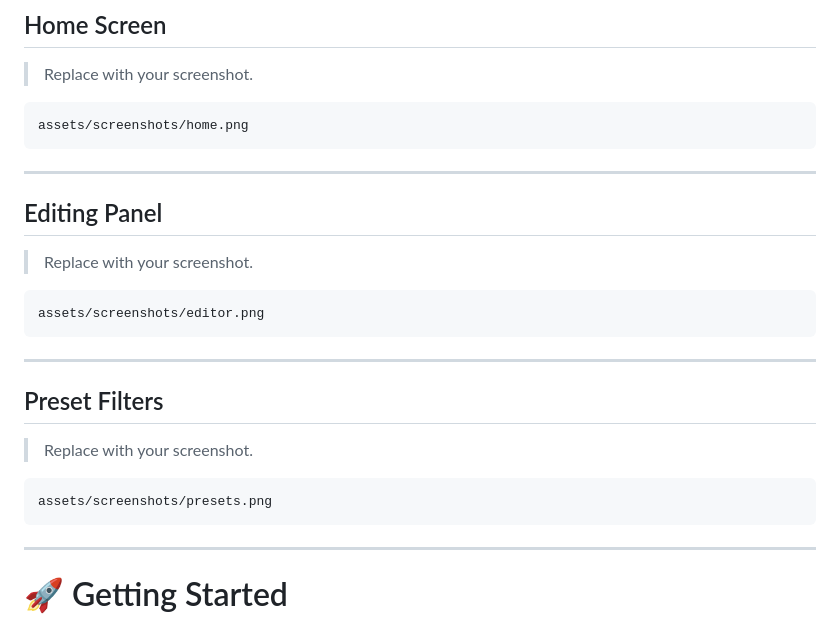
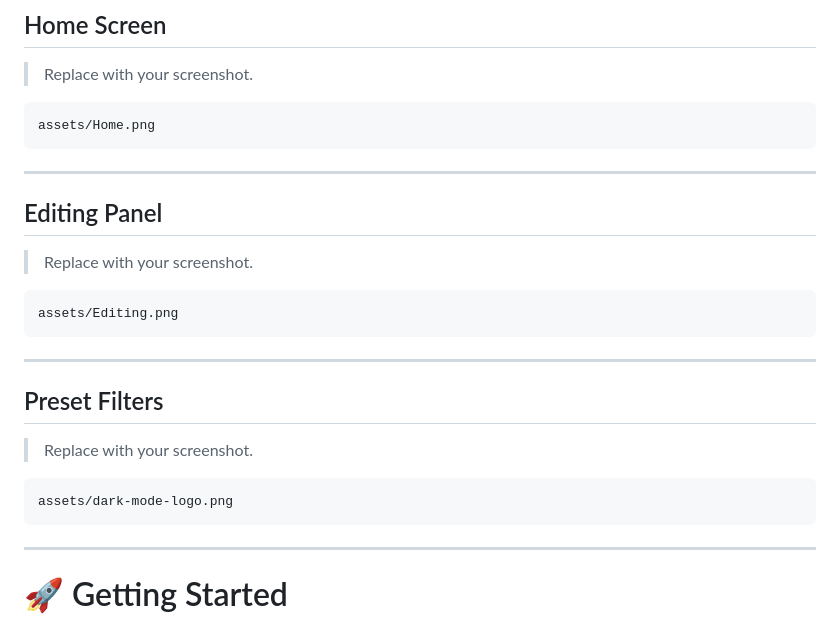
Before and after one commit to Farhan-Khan7/PixelForge-Image-Editor, a Markdown page: README.md, the part around the change. Drawn GitHub-style.

Commit message:
I have updated readme

````diff
--- a/README.md
+++ b/README.md
@@ -253,7 +253,7 @@ During this project I learned how to:
 > Replace with your screenshot.
 
 ```
-assets/screenshots/home.png
+assets/Home.png
 ```
 
 ---
@@ -263,7 +263,7 @@ assets/screenshots/home.png
 > Replace with your screenshot.
 
 ```
-assets/screenshots/editor.png
+assets/Editing.png
 ```
 
 ---
@@ -273,7 +273,7 @@ assets/screenshots/editor.png
 > Replace with your screenshot.
 
 ```
-assets/screenshots/presets.png
+assets/dark-mode-logo.png
 ```
 
 ---
````
